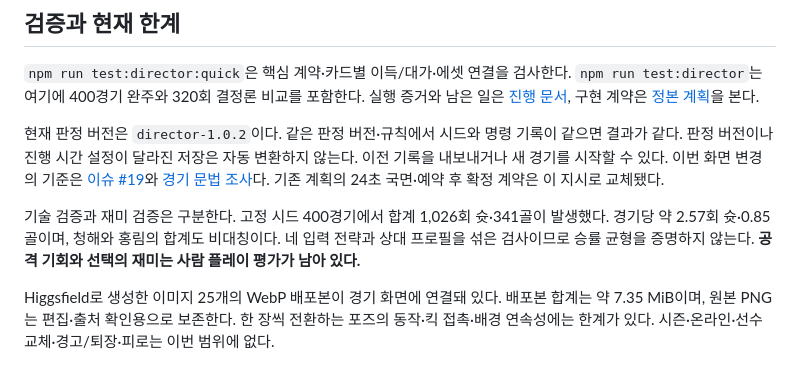
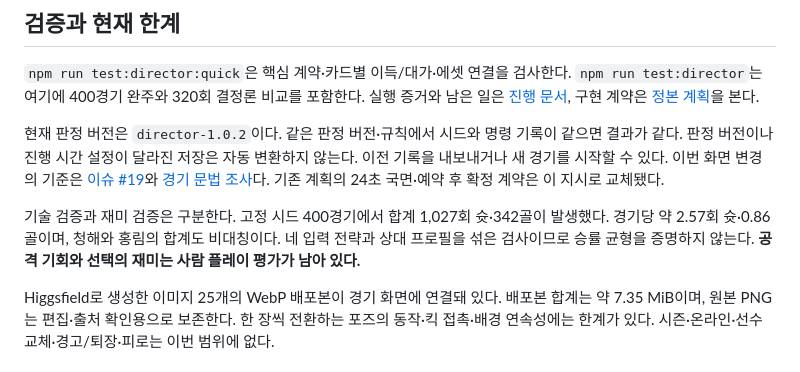
Before and after one commit to jiwonschol/euclid, a Markdown page: README.md, the part around the change. Drawn GitHub-style.

```diff
--- a/README.md
+++ b/README.md
@@ -20,7 +20,7 @@
 
 현재 판정 버전은 `director-1.0.2`이다. 같은 판정 버전·규칙에서 시드와 명령 기록이 같으면 결과가 같다. 판정 버전이나 진행 시간 설정이 달라진 저장은 자동 변환하지 않는다. 이전 기록을 내보내거나 새 경기를 시작할 수 있다. 이번 화면 변경의 기준은 [이슈 #19](https://github.com/jiwonschol/euclid/issues/19)와 [경기 문법 조사](docs/reference/captain_tsubasa_match_grammar.md)다. 기존 계획의 24초 국면·예약 후 확정 계약은 이 지시로 교체됐다.
 
-기술 검증과 재미 검증은 구분한다. 고정 시드 400경기에서 합계 1,026회 슛·341골이 발생했다. 경기당 약 2.57회 슛·0.85골이며, 청해와 홍림의 합계도 비대칭이다. 네 입력 전략과 상대 프로필을 섞은 검사이므로 승률 균형을 증명하지 않는다. **공격 기회와 선택의 재미는 사람 플레이 평가가 남아 있다.**
+기술 검증과 재미 검증은 구분한다. 고정 시드 400경기에서 합계 1,027회 슛·342골이 발생했다. 경기당 약 2.57회 슛·0.86골이며, 청해와 홍림의 합계도 비대칭이다. 네 입력 전략과 상대 프로필을 섞은 검사이므로 승률 균형을 증명하지 않는다. **공격 기회와 선택의 재미는 사람 플레이 평가가 남아 있다.**
 
 Higgsfield로 생성한 이미지 25개의 WebP 배포본이 경기 화면에 연결돼 있다. 배포본 합계는 약 7.35 MiB이며, 원본 PNG는 편집·출처 확인용으로 보존한다. 한 장씩 전환하는 포즈의 동작·킥 접촉·배경 연속성에는 한계가 있다. 시즌·온라인·선수 교체·경고/퇴장·피로는 이번 범위에 없다.
 
```
Also changed, not shown: docs/director-progress.md (+1 -1 lines).
